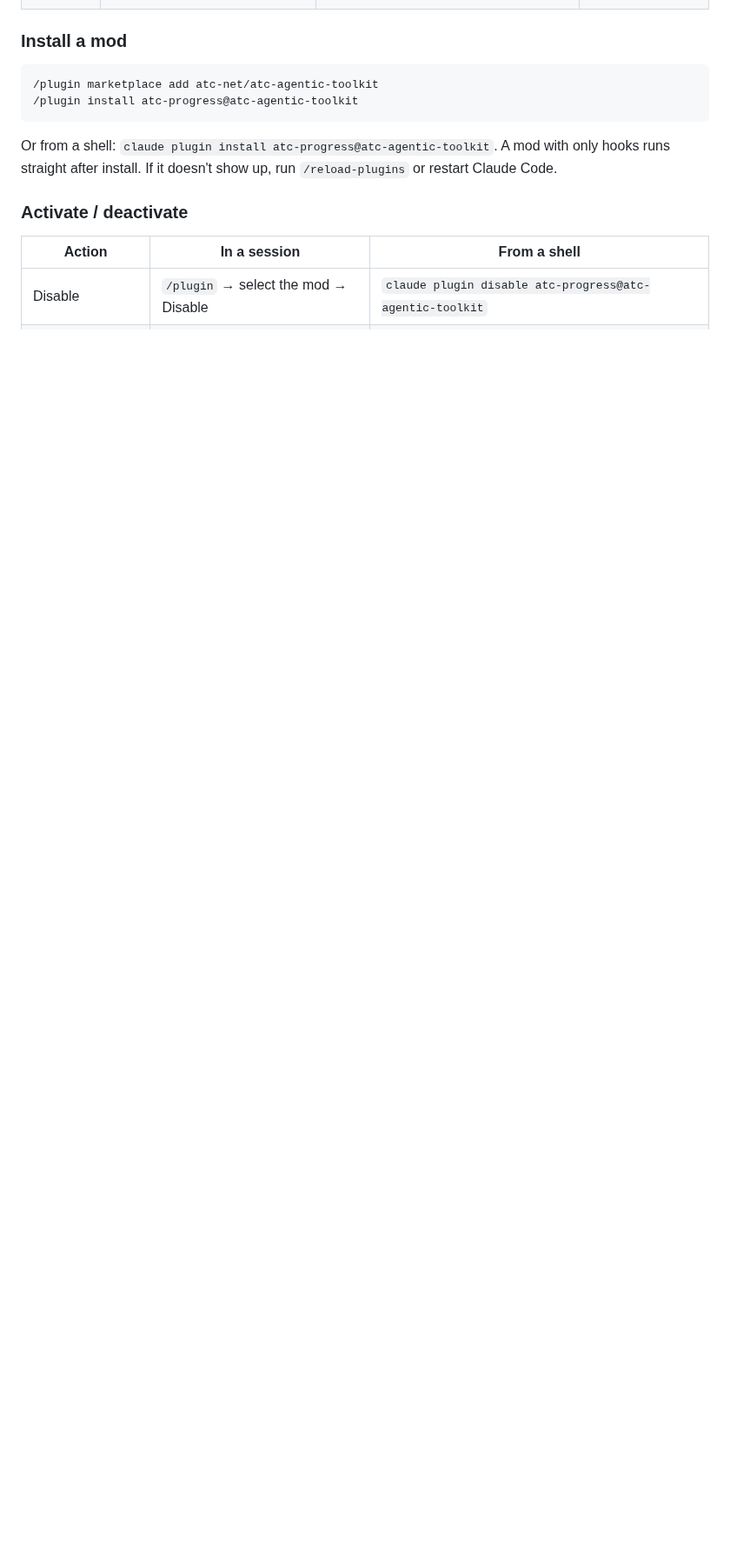
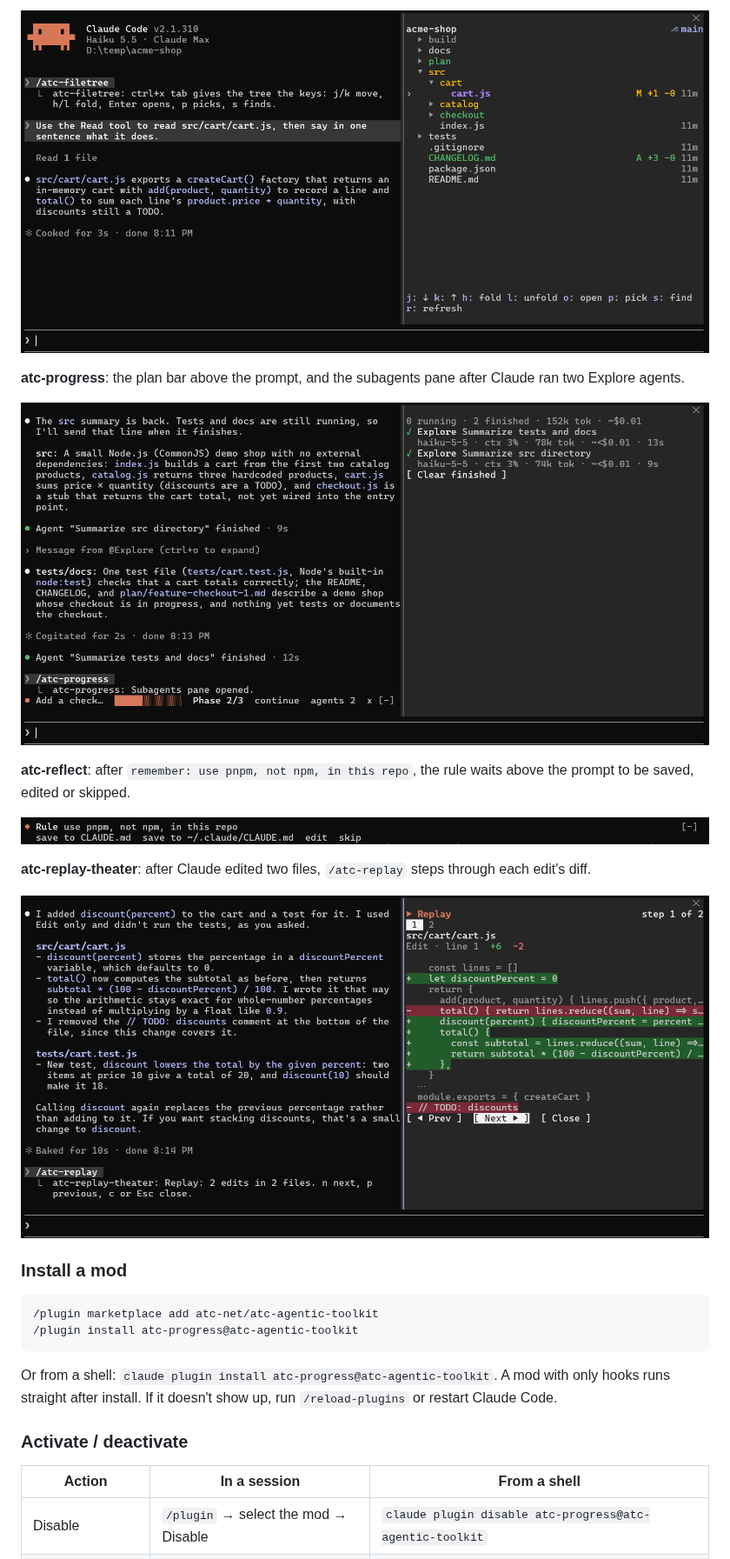
Before and after one commit to atc-net/atc-agentic-toolkit, a Markdown page: README.md, the part around one of its changes. Shown at 87% size. GitHub-like rendering; pictures changed too: docs/images/mods/atc-filetree.png (added), docs/images/mods/atc-progress.png (added), docs/images/mods/atc-reflect.png (added); blank space fills up the shorter version.

Commit message:
docs(readme): add screenshots of the mods

```diff
--- a/README.md
+++ b/README.md
@@ -155,3 +170,16 @@ Mods are plugins that change Claude Code itself while it runs. They can add a ba
+![atc-filetree pane beside the chat with git colors, line counts, file ages and the file Claude just read lit purple](docs/images/mods/atc-filetree.png)
+
+**atc-progress**: the plan bar above the prompt, and the subagents pane after Claude ran two Explore agents.
+
+![atc-progress plan bar above the prompt and the subagents pane listing two finished Explore agents with model, context, tokens, cost and time](docs/images/mods/atc-progress.png)
+
+**atc-reflect**: after `remember: use pnpm, not npm, in this repo`, the rule waits above the prompt to be saved, edited or skipped.
+
+![atc-reflect band above the prompt with the rule and save to CLAUDE.md, save to ~/.claude/CLAUDE.md, edit and skip](docs/images/mods/atc-reflect.png)
+
+**atc-replay-theater**: after Claude edited two files, `/atc-replay` steps through each edit's diff.
+
+![atc-replay-theater pane showing step 1 of 2, the diff of src/cart/cart.js in red and green, and Prev, Next and Close](docs/images/mods/atc-replay-theater.png)
 
 ### Install a mod
 
```
Also changed, not shown: other parts of README.md (+15 -0 lines), docs/images/mods/atc-blast-radius.png (added), docs/images/mods/atc-cache-tax.png (added).
